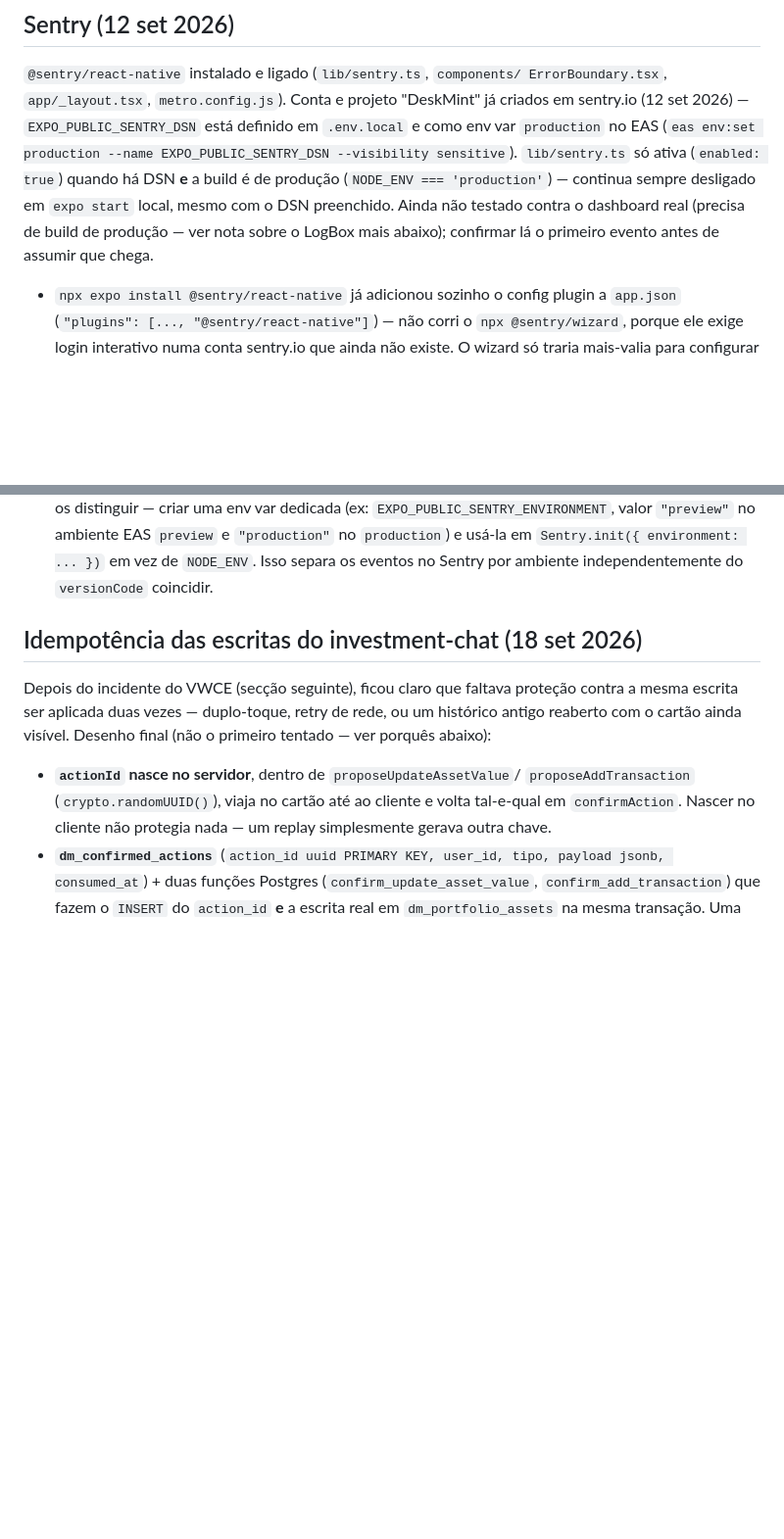
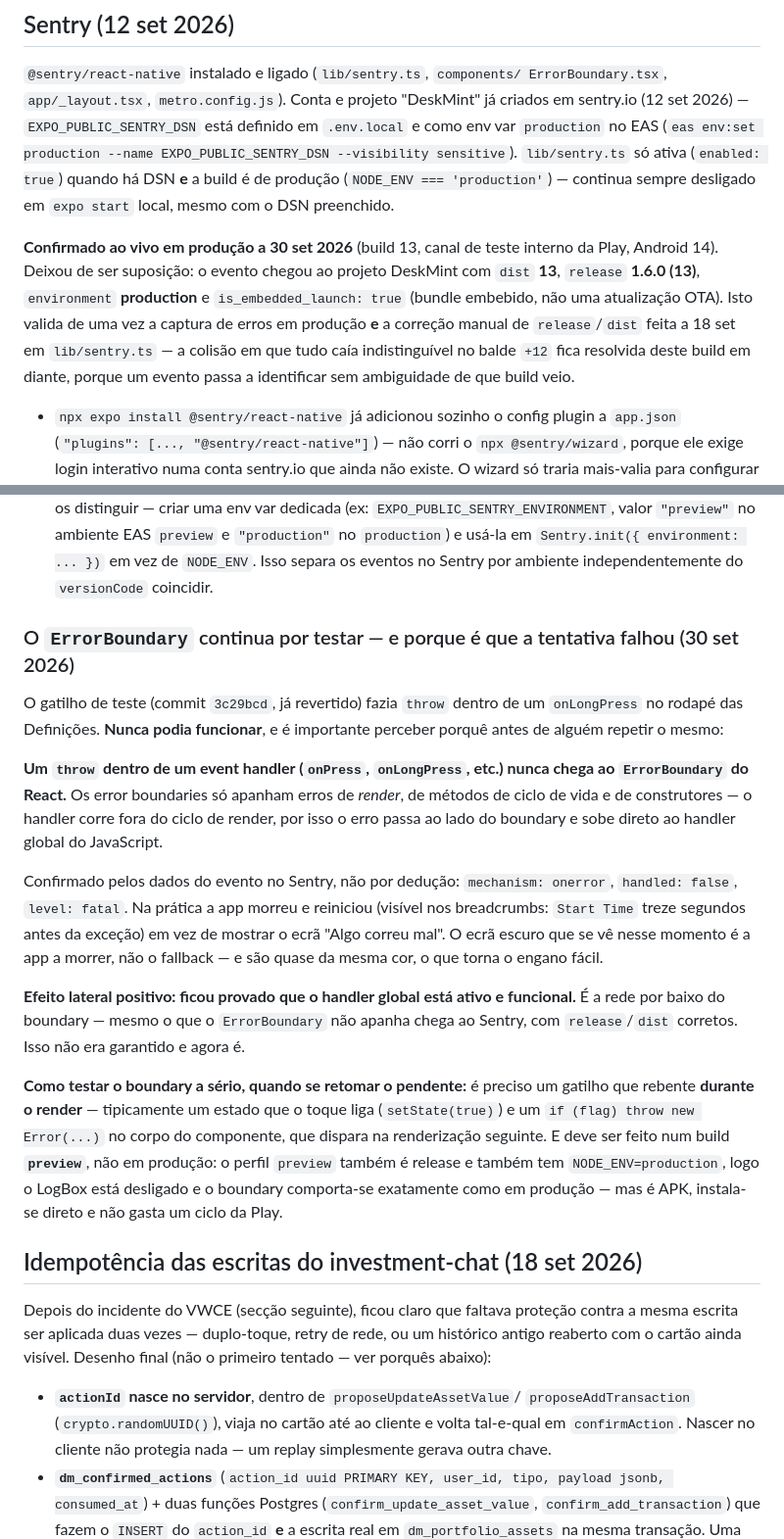
Before and after one commit to Olavo21/DeskMint, a Markdown page: AGENTS.md, 2 parts joined by grey strips. Shown at 98% size. Drawn GitHub-style; blank space fills up the shorter version.

Commit message:
docs: registar resultados dos testes do build 13 no Sentry
Sentry confirmado ao vivo em producao (30 set, build 13, canal de teste
interno, Android 14). A seccao dizia "ainda nao testado contra o
dashboard real" - deixou de ser verdade e a afirmacao desatualizada foi
substituida pelo resultado: dist 13, release 1.6.0 (13), environment
production, is_embedded_launch true. Valida de uma vez a captura em
producao e a correcao manual de release/dist de 18 set; a colisao em que
tudo caia no balde +12 fica resolvida deste build em diante.

Regista tambem por que razao o teste do ErrorBoundary falhou: um throw
dentro de um event handler (onPress/onLongPress) nunca chega ao boundary,
porque corre fora do ciclo de render - os error boundaries do React so
apanham erros de render, lifecycle e construtores. Confirmado pelas tags
do evento: mechanism=onerror, handled=false, level=fatal. A app morreu e
reiniciou em vez de mostrar o fallback, e o ecra escuro que se ve nesse
momento e quase da mesma cor do fallback, o que torna o engano facil.

Efeito lateral positivo registado: ficou provado que o handler global do
JS esta ativo e funcional - e a rede por baixo do boundary, e mesmo o que
o boundary nao apanha chega ao Sentry com release/dist corretos.

Deixa escrito como testar o boundary a serio (gatilho que rebenta durante
o render, num build preview) para que quem retome o pendente nao repita o
mesmo gatilho no mesmo sitio.

Co-Authored-By: Claude Opus 5 <noreply@anthropic.com>

```diff
--- a/AGENTS.md
+++ b/AGENTS.md
@@ -332,10 +332,17 @@ está definido em `.env.local` e como env var `production` no EAS
 (`eas env:set production --name EXPO_PUBLIC_SENTRY_DSN --visibility
 sensitive`). `lib/sentry.ts` só ativa (`enabled: true`) quando há DSN **e**
 a build é de produção (`NODE_ENV === 'production'`) — continua sempre
-desligado em `expo start` local, mesmo com o DSN preenchido. Ainda não
-testado contra o dashboard real (precisa de build de produção — ver nota
-sobre o LogBox mais abaixo); confirmar lá o primeiro evento antes de
-assumir que chega.
+desligado em `expo start` local, mesmo com o DSN preenchido.
+
+**Confirmado ao vivo em produção a 30 set 2026** (build 13, canal de
+teste interno da Play, Android 14). Deixou de ser suposição: o evento
+chegou ao projeto DeskMint com `dist` **13**, `release` **1.6.0 (13)**,
+`environment` **production** e `is_embedded_launch: true` (bundle
+embebido, não uma atualização OTA). Isto valida de uma vez a captura de
+erros em produção **e** a correção manual de `release`/`dist` feita a 18
+set em `lib/sentry.ts` — a colisão em que tudo caía indistinguível no
+balde `+12` fica resolvida deste build em diante, porque um evento passa
+a identificar sem ambiguidade de que build veio.
 
 - `npx expo install @sentry/react-native` já adicionou sozinho o config
   plugin a `app.json` (`"plugins": [..., "@sentry/react-native"]`) — não
@@ -451,6 +458,39 @@ assumir que chega.
   `Sentry.init({ environment: ... })` em vez de `NODE_ENV`. Isso separa
   os eventos no Sentry por ambiente independentemente do `versionCode`
   coincidir.
+
+### O `ErrorBoundary` continua por testar — e porque é que a tentativa falhou (30 set 2026)
+
+O gatilho de teste (commit `3c29bcd`, já revertido) fazia `throw` dentro
+de um `onLongPress` no rodapé das Definições. **Nunca podia funcionar**, e
+é importante perceber porquê antes de alguém repetir o mesmo:
+
+**Um `throw` dentro de um event handler (`onPress`, `onLongPress`, etc.)
+nunca chega ao `ErrorBoundary` do React.** Os error boundaries só apanham
+erros de *render*, de métodos de ciclo de vida e de construtores — o
+handler corre fora do ciclo de render, por isso o erro passa ao lado do
+boundary e sobe direto ao handler global do JavaScript.
+
+Confirmado pelos dados do evento no Sentry, não por dedução:
+`mechanism: onerror`, `handled: false`, `level: fatal`. Na prática a app
+morreu e reiniciou (visível nos breadcrumbs: `Start Time` treze segundos
+antes da exceção) em vez de mostrar o ecrã "Algo correu mal". O ecrã
+escuro que se vê nesse momento é a app a morrer, não o fallback — e são
+quase da mesma cor, o que torna o engano fácil.
+
+**Efeito lateral positivo: ficou provado que o handler global está ativo
+e funcional.** É a rede por baixo do boundary — mesmo o que o
+`ErrorBoundary` não apanha chega ao Sentry, com `release`/`dist`
+corretos. Isso não era garantido e agora é.
+
+**Como testar o boundary a sério, quando se retomar o pendente:** é
+preciso um gatilho que rebente **durante o render** — tipicamente um
+estado que o toque liga (`setState(true)`) e um `if (flag) throw new
+Error(...)` no corpo do componente, que dispara na renderização
+seguinte. E deve ser feito num build **`preview`**, não em produção: o
+perfil `preview` também é release e também tem `NODE_ENV=production`,
+logo o LogBox está desligado e o boundary comporta-se exatamente como em
+produção — mas é APK, instala-se direto e não gasta um ciclo da Play.
 
 ## Idempotência das escritas do investment-chat (18 set 2026)
 
```
